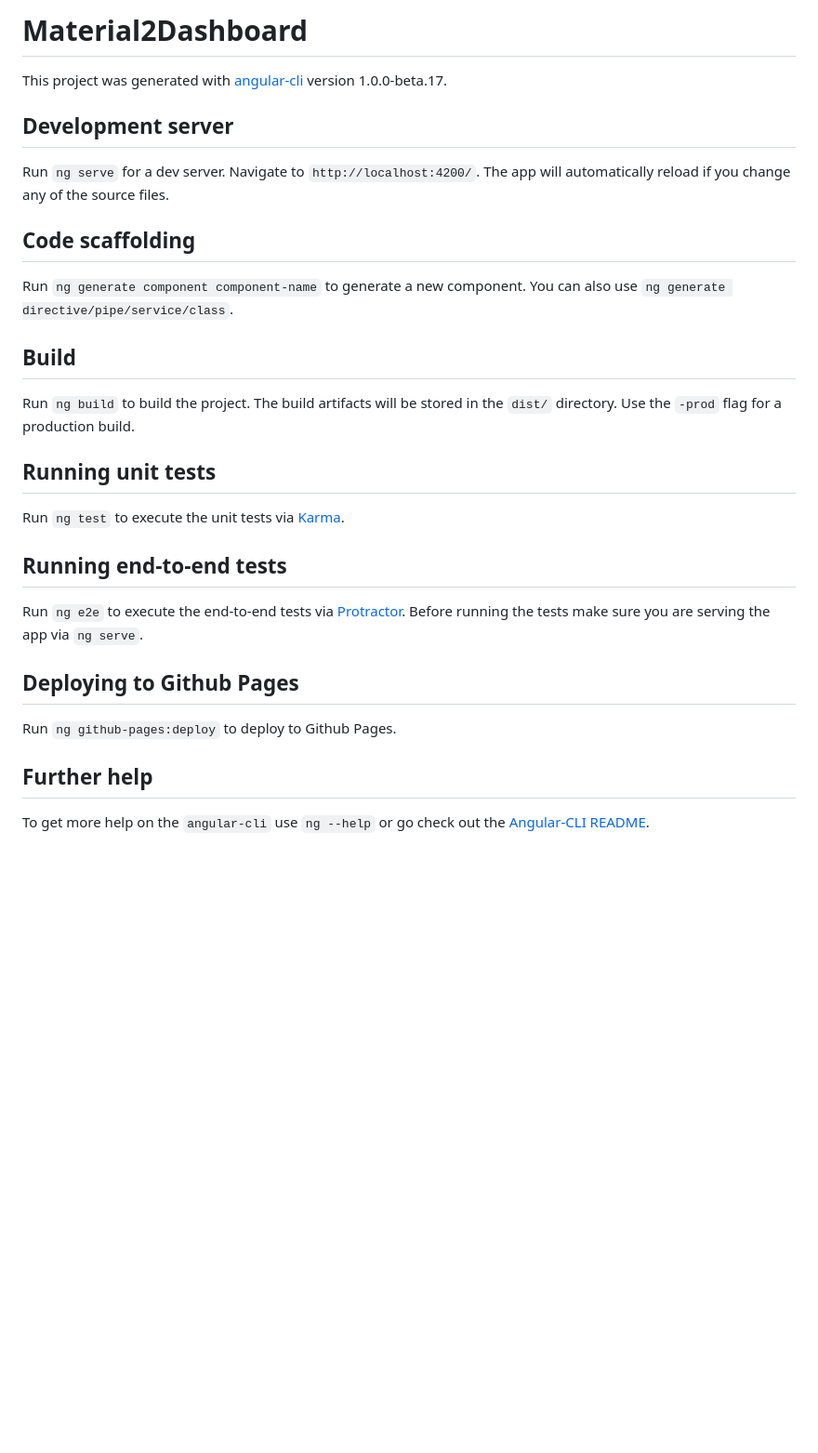
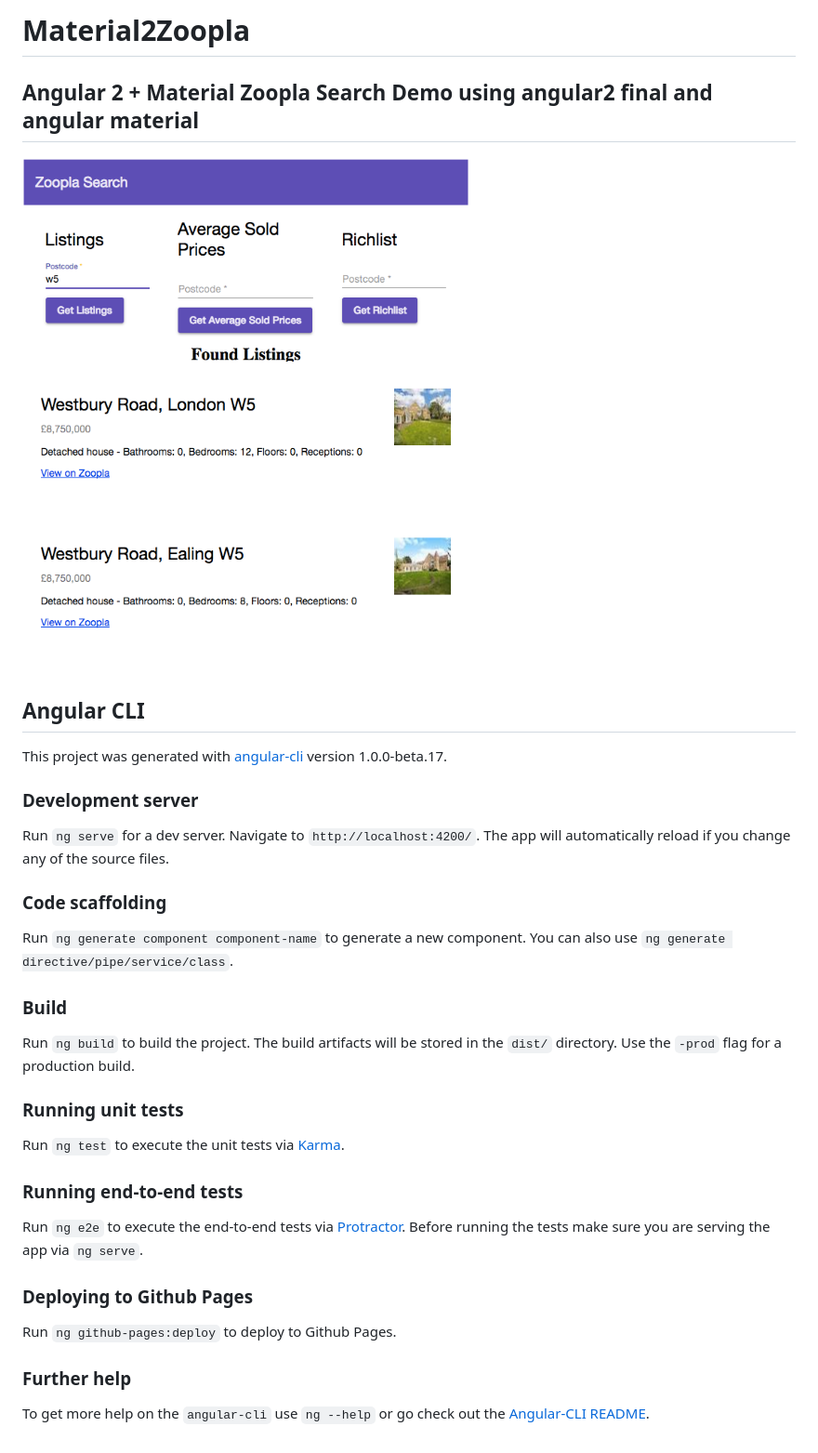
Before and after one commit to diadigi/material2-zoopla, a Markdown page: README.md, the part around the change. Shown at 93% size. GitHub-like rendering; pictures changed too: screenshot.png (added); blank space fills up the shorter version.

```diff
--- a/README.md
+++ b/README.md
@@ -1,31 +1,37 @@
-# Material2Dashboard
+# Material2Zoopla
+
+## Angular 2 + Material Zoopla Search Demo using angular2 final and angular material
+
+![Angular2CLiDashboard Screenshot](/screenshot.png?raw=true)
+
+## Angular CLI
 
 This project was generated with [angular-cli](https://github.com/angular/angular-cli) version 1.0.0-beta.17.
 
-## Development server
+### Development server
 Run `ng serve` for a dev server. Navigate to `http://localhost:4200/`. The app will automatically reload if you change any of the source files.
 
-## Code scaffolding
+### Code scaffolding
 
 Run `ng generate component component-name` to generate a new component. You can also use `ng generate directive/pipe/service/class`.
 
-## Build
+### Build
 
 Run `ng build` to build the project. The build artifacts will be stored in the `dist/` directory. Use the `-prod` flag for a production build.
 
-## Running unit tests
+### Running unit tests
 
 Run `ng test` to execute the unit tests via [Karma](https://karma-runner.github.io).
 
-## Running end-to-end tests
+### Running end-to-end tests
 
 Run `ng e2e` to execute the end-to-end tests via [Protractor](http://www.protractortest.org/).
 Before running the tests make sure you are serving the app via `ng serve`.
 
-## Deploying to Github Pages
+### Deploying to Github Pages
 
 Run `ng github-pages:deploy` to deploy to Github Pages.
 
-## Further help
+### Further help
 
 To get more help on the `angular-cli` use `ng --help` or go check out the [Angular-CLI README](https://github.com/angular/angular-cli/blob/master/README.md).
```
Also changed, not shown: 16 other files.
